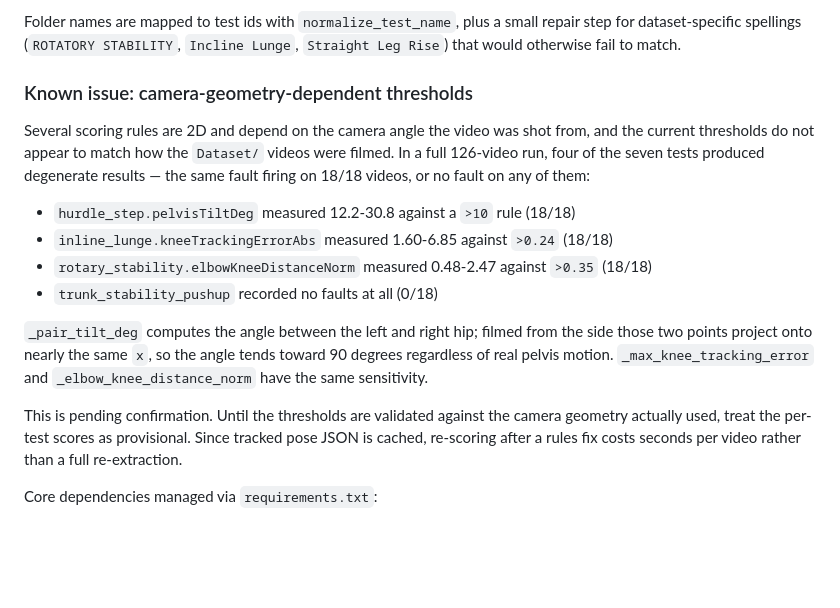
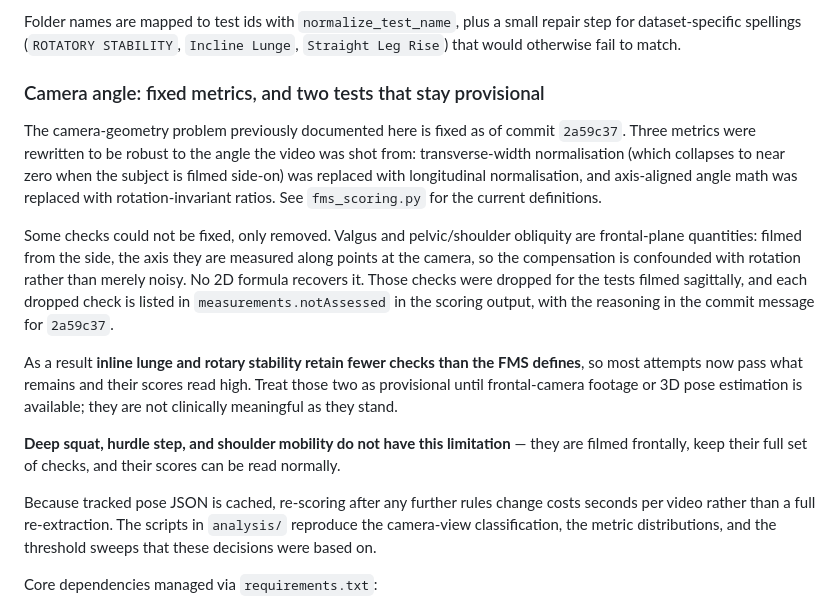
Before and after one commit to Arjunsatheesh-afk/FMS-SCORING, a Markdown page: README.md, the part around the change. Rendered like a GitHub page; blank space fills up the shorter version.

Commit message:
Update README: camera-angle issue fixed, note provisional tests
The "known issue" section described the camera-geometry problem as
pending investigation; it was fixed in 2a59c37. Replaces it with what
is actually true now: three metrics rewritten to be camera-angle robust,
checks that were unrecoverable from a sagittal view dropped and recorded
in measurements.notAssessed, inline lunge and rotary stability
provisional until frontal footage or 3D pose is available, and deep
squat / hurdle step / shoulder mobility unaffected.

Co-Authored-By: Claude Opus 5 <noreply@anthropic.com>

```diff
--- a/README.md
+++ b/README.md
@@ -367,28 +367,36 @@ Folder names are mapped to test ids with `normalize_test_name`, plus a small
 repair step for dataset-specific spellings (`ROTATORY STABILITY`,
 `Incline Lunge`, `Straight Leg Rise`) that would otherwise fail to match.
 
-### Known issue: camera-geometry-dependent thresholds
+### Camera angle: fixed metrics, and two tests that stay provisional
 
-Several scoring rules are 2D and depend on the camera angle the video was shot
-from, and the current thresholds do not appear to match how the `Dataset/`
-videos were filmed. In a full 126-video run, four of the seven tests produced
-degenerate results — the same fault firing on 18/18 videos, or no fault on any
-of them:
+The camera-geometry problem previously documented here is fixed as of commit
+`2a59c37`. Three metrics were rewritten to be robust to the angle the video was
+shot from: transverse-width normalisation (which collapses to near zero when
+the subject is filmed side-on) was replaced with longitudinal normalisation,
+and axis-aligned angle math was replaced with rotation-invariant ratios. See
+`fms_scoring.py` for the current definitions.
 
-- `hurdle_step.pelvisTiltDeg` measured 12.2-30.8 against a `>10` rule (18/18)
-- `inline_lunge.kneeTrackingErrorAbs` measured 1.60-6.85 against `>0.24` (18/18)
-- `rotary_stability.elbowKneeDistanceNorm` measured 0.48-2.47 against `>0.35` (18/18)
-- `trunk_stability_pushup` recorded no faults at all (0/18)
+Some checks could not be fixed, only removed. Valgus and pelvic/shoulder
+obliquity are frontal-plane quantities: filmed from the side, the axis they are
+measured along points at the camera, so the compensation is confounded with
+rotation rather than merely noisy. No 2D formula recovers it. Those checks were
+dropped for the tests filmed sagittally, and each dropped check is listed in
+`measurements.notAssessed` in the scoring output, with the reasoning in the
+commit message for `2a59c37`.
 
-`_pair_tilt_deg` computes the angle between the left and right hip; filmed from
-the side those two points project onto nearly the same `x`, so the angle tends
-toward 90 degrees regardless of real pelvis motion. `_max_knee_tracking_error`
-and `_elbow_knee_distance_norm` have the same sensitivity.
+As a result **inline lunge and rotary stability retain fewer checks than the FMS
+defines**, so most attempts now pass what remains and their scores read high.
+Treat those two as provisional until frontal-camera footage or 3D pose
+estimation is available; they are not clinically meaningful as they stand.
 
-This is pending confirmation. Until the thresholds are validated against the
-camera geometry actually used, treat the per-test scores as provisional. Since
-tracked pose JSON is cached, re-scoring after a rules fix costs seconds per
-video rather than a full re-extraction.
+**Deep squat, hurdle step, and shoulder mobility do not have this limitation** —
+they are filmed frontally, keep their full set of checks, and their scores can
+be read normally.
+
+Because tracked pose JSON is cached, re-scoring after any further rules change
+costs seconds per video rather than a full re-extraction. The scripts in
+`analysis/` reproduce the camera-view classification, the metric distributions,
+and the threshold sweeps that these decisions were based on.
 
 Core dependencies managed via `requirements.txt`:
 - **opencv-python**: Video processing and display
```
